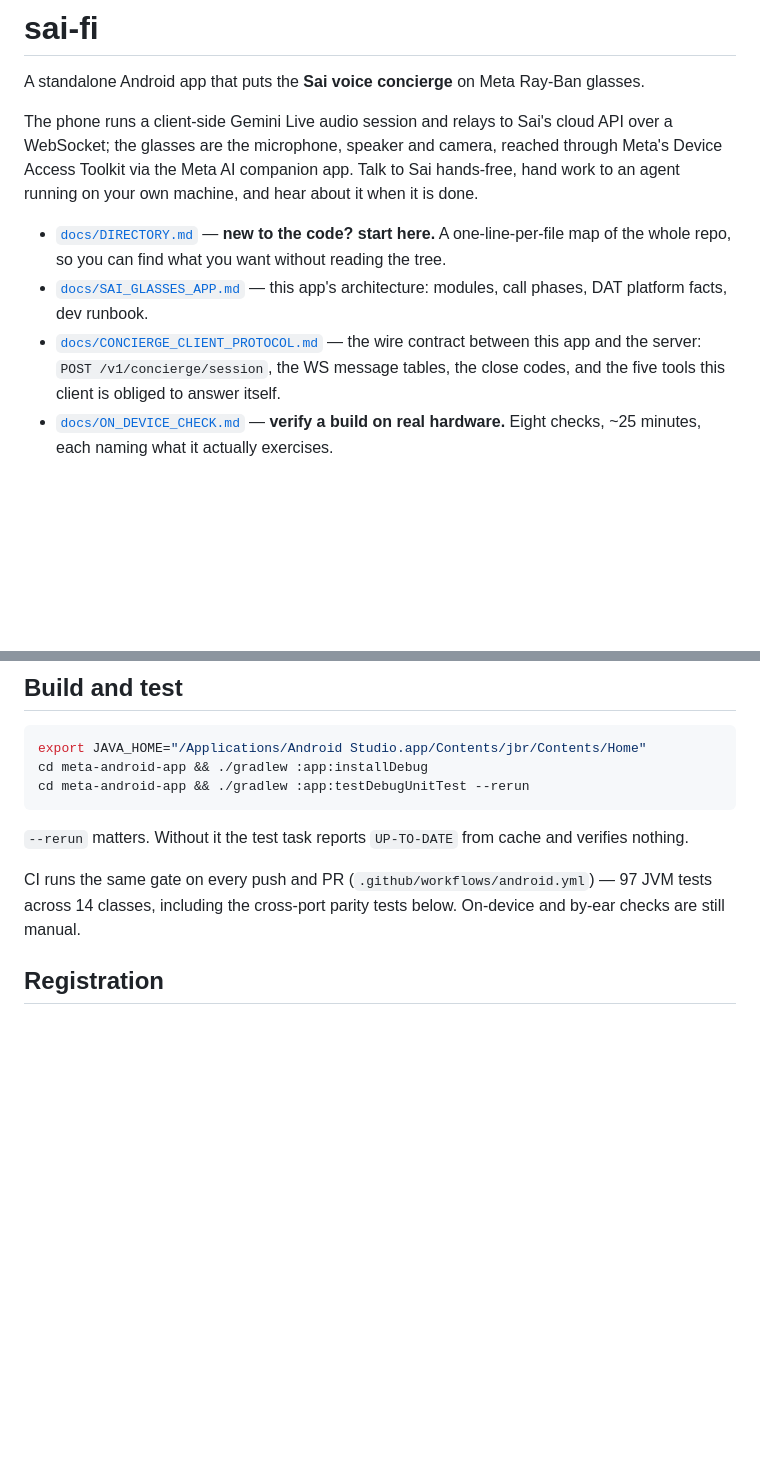
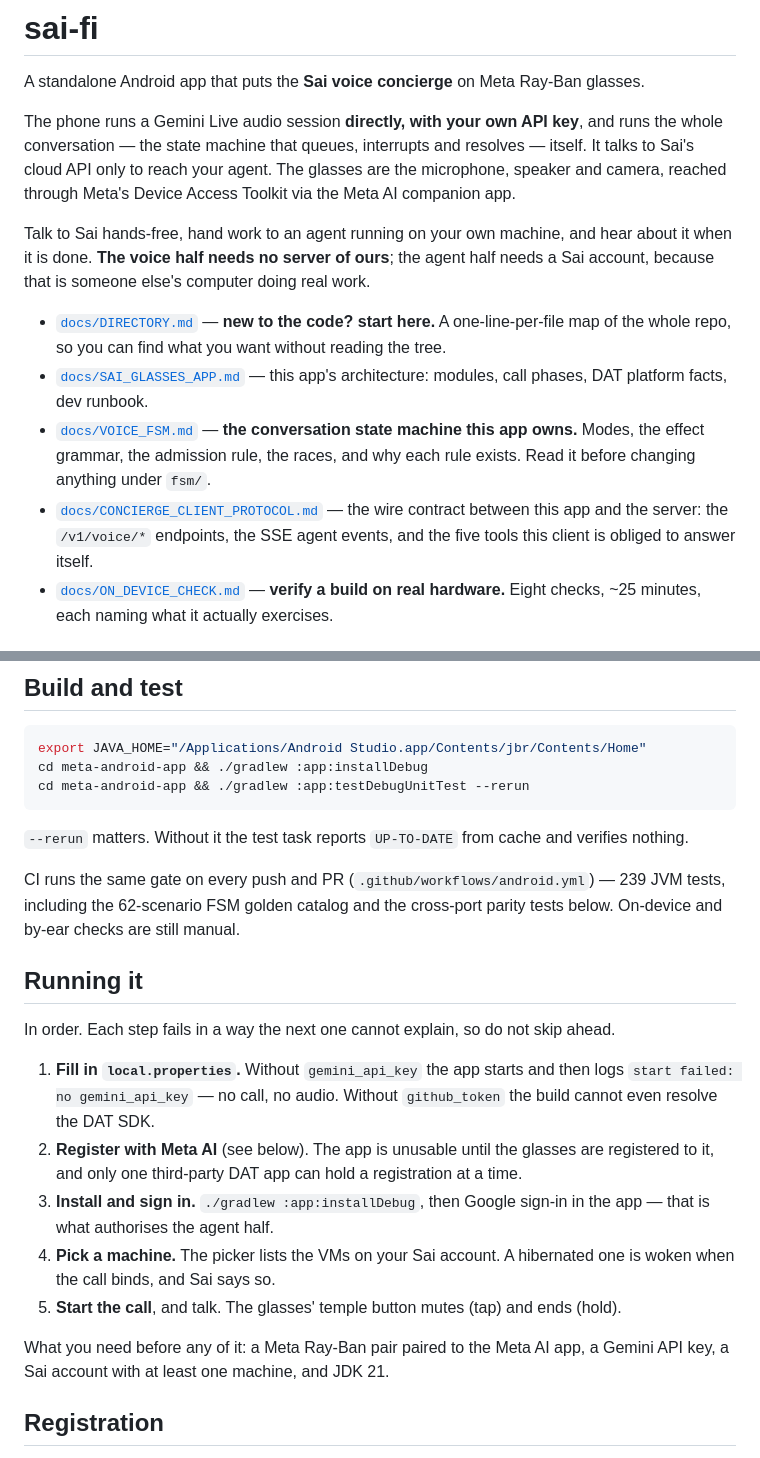
Before and after one commit to simular-ai/sai-fi, a Markdown page: README.md, 2 parts joined by grey strips. GitHub-like rendering; blank space fills up the shorter version.

Commit message:
docs: how to actually run this, and what each module now holds
Three gaps, all of which would have cost someone real time.

The README described the old shape in its first paragraph — a WebSocket relay to
cloud-api — and had no "how do I run it" section at all, only prerequisites and a
build command. There is now an ordered Running it: fill in local.properties,
register with Meta AI, install and sign in, pick a machine, start the call. In
order, because each step fails in a way the next cannot explain. The first line
someone hits without a key is `start failed: no gemini_api_key`, and the README
now says so rather than leaving it to be discovered.

ON_DEVICE_CHECK.md's pre-flight curled POST /v1/concierge/session to prove the
server was up. That endpoint no longer exists, so the check would have reported
404 — "you are pointed at a build without them" — against a perfectly good server.
It curls /v1/voice/message now, and says plainly that the voice half does not
touch that server at all: a server that is down means tasks fail, not that Sai
stops talking.

Added the five paths that moved repositories and have never run on hardware, as a
table at the top of the checks: the event stream connecting, the Live URL's ?key=
form, the idle guard now living on the phone, machine wake arriving as a notice,
and cancelling a queued task. If something is broken on first run it is one of
those.

DIRECTORY.md was reconciled against the tree rather than edited by eye: every
top-level file is listed, VoiceProfile.kt was missing from the fsm table, the
assets/ directory was undocumented entirely, and the test count said 14 classes
when there are 20. Verified the numbers I wrote — 41 prompt blocks, 18 tools, and
the asset byte-identical to the vendored parity copy.

Co-Authored-By: Claude Opus 5 <noreply@anthropic.com>

```diff
--- a/README.md
+++ b/README.md
@@ -2,18 +2,25 @@
 
 A standalone Android app that puts the **Sai voice concierge** on Meta Ray-Ban glasses.
 
-The phone runs a client-side Gemini Live audio session and relays to Sai's cloud API over a
-WebSocket; the glasses are the microphone, speaker and camera, reached through Meta's Device Access
-Toolkit via the Meta AI companion app. Talk to Sai hands-free, hand work to an agent running on your
-own machine, and hear about it when it is done.
+The phone runs a Gemini Live audio session **directly, with your own API key**, and runs the whole
+conversation — the state machine that queues, interrupts and resolves — itself. It talks to Sai's
+cloud API only to reach your agent. The glasses are the microphone, speaker and camera, reached
+through Meta's Device Access Toolkit via the Meta AI companion app.
+
+Talk to Sai hands-free, hand work to an agent running on your own machine, and hear about it when it
+is done. **The voice half needs no server of ours**; the agent half needs a Sai account, because that
+is someone else's computer doing real work.
 
 - [`docs/DIRECTORY.md`](docs/DIRECTORY.md) — **new to the code? start here.** A one-line-per-file
   map of the whole repo, so you can find what you want without reading the tree.
 - [`docs/SAI_GLASSES_APP.md`](docs/SAI_GLASSES_APP.md) — this app's architecture: modules, call
   phases, DAT platform facts, dev runbook.
+- [`docs/VOICE_FSM.md`](docs/VOICE_FSM.md) — **the conversation state machine this app owns.** Modes,
+  the effect grammar, the admission rule, the races, and why each rule exists. Read it before changing
+  anything under `fsm/`.
 - [`docs/CONCIERGE_CLIENT_PROTOCOL.md`](docs/CONCIERGE_CLIENT_PROTOCOL.md) — the wire contract between
-  this app and the server: `POST /v1/concierge/session`, the WS message tables, the close codes, and
-  the five tools this client is obliged to answer itself.
+  this app and the server: the `/v1/voice/*` endpoints, the SSE agent events, and the five tools this
+  client is obliged to answer itself.
 - [`docs/ON_DEVICE_CHECK.md`](docs/ON_DEVICE_CHECK.md) — **verify a build on real hardware.** Eight
   checks, ~25 minutes, each naming what it actually exercises.
 
@@ -53,8 +60,27 @@ cd meta-android-app && ./gradlew :app:testDebugUnitTest --rerun
 
 `--rerun` matters. Without it the test task reports `UP-TO-DATE` from cache and verifies nothing.
 
-CI runs the same gate on every push and PR (`.github/workflows/android.yml`) — 97 JVM tests across
-14 classes, including the cross-port parity tests below. On-device and by-ear checks are still manual.
+CI runs the same gate on every push and PR (`.github/workflows/android.yml`) — 239 JVM tests,
+including the 62-scenario FSM golden catalog and the cross-port parity tests below. On-device and
+by-ear checks are still manual.
+
+## Running it
+
+In order. Each step fails in a way the next one cannot explain, so do not skip ahead.
+
+1. **Fill in `local.properties`.** Without `gemini_api_key` the app starts and then logs
+   `start failed: no gemini_api_key` — no call, no audio. Without `github_token` the build cannot
+   even resolve the DAT SDK.
+2. **Register with Meta AI** (see below). The app is unusable until the glasses are registered to it,
+   and only one third-party DAT app can hold a registration at a time.
+3. **Install and sign in.** `./gradlew :app:installDebug`, then Google sign-in in the app — that is
+   what authorises the agent half.
+4. **Pick a machine.** The picker lists the VMs on your Sai account. A hibernated one is woken when
+   the call binds, and Sai says so.
+5. **Start the call**, and talk. The glasses' temple button mutes (tap) and ends (hold).
+
+What you need before any of it: a Meta Ray-Ban pair paired to the Meta AI app, a Gemini API key, a
+Sai account with at least one machine, and JDK 21.
 
 ## Registration
 
```
Also changed, not shown: docs/DIRECTORY.md (+8 -1 lines), docs/ON_DEVICE_CHECK.md (+18 -2 lines).
